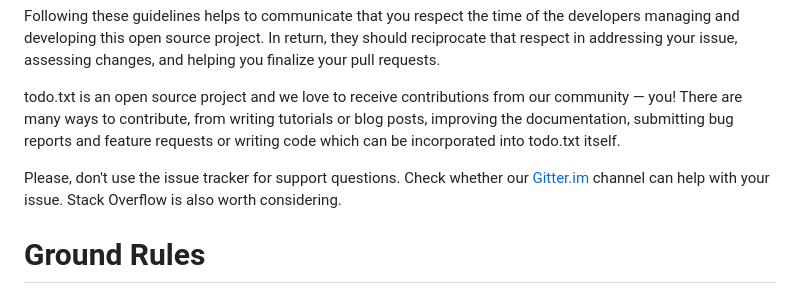
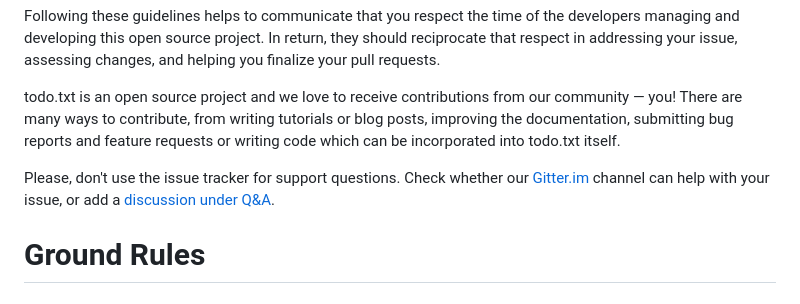
Before and after one commit to todotxt/todo.txt-cli, a Markdown page: .github/CONTRIBUTING.md, the part around the change. GitHub-like rendering.

Commit message:
Documentation: Recommend GitHub Q&A discussion instead of Stack Overflow
The Stack Overflow tag hasn't been used at all.

```diff
--- a/.github/CONTRIBUTING.md
+++ b/.github/CONTRIBUTING.md
@@ -10,7 +10,7 @@ Following these guidelines helps to communicate that you respect the time of the
 
 todo.txt is an open source project and we love to receive contributions from our community — you! There are many ways to contribute, from writing tutorials or blog posts, improving the documentation, submitting bug reports and feature requests or writing code which can be incorporated into todo.txt itself.
 
-Please, don't use the issue tracker for support questions. Check whether our [Gitter.im] channel can help with your issue. Stack Overflow is also worth considering.
+Please, don't use the issue tracker for support questions. Check whether our [Gitter.im] channel can help with your issue, or add a [discussion under Q&A](https://github.com/todotxt/todo.txt-cli/discussions/categories/q-a).
 
 # Ground Rules
 
```
